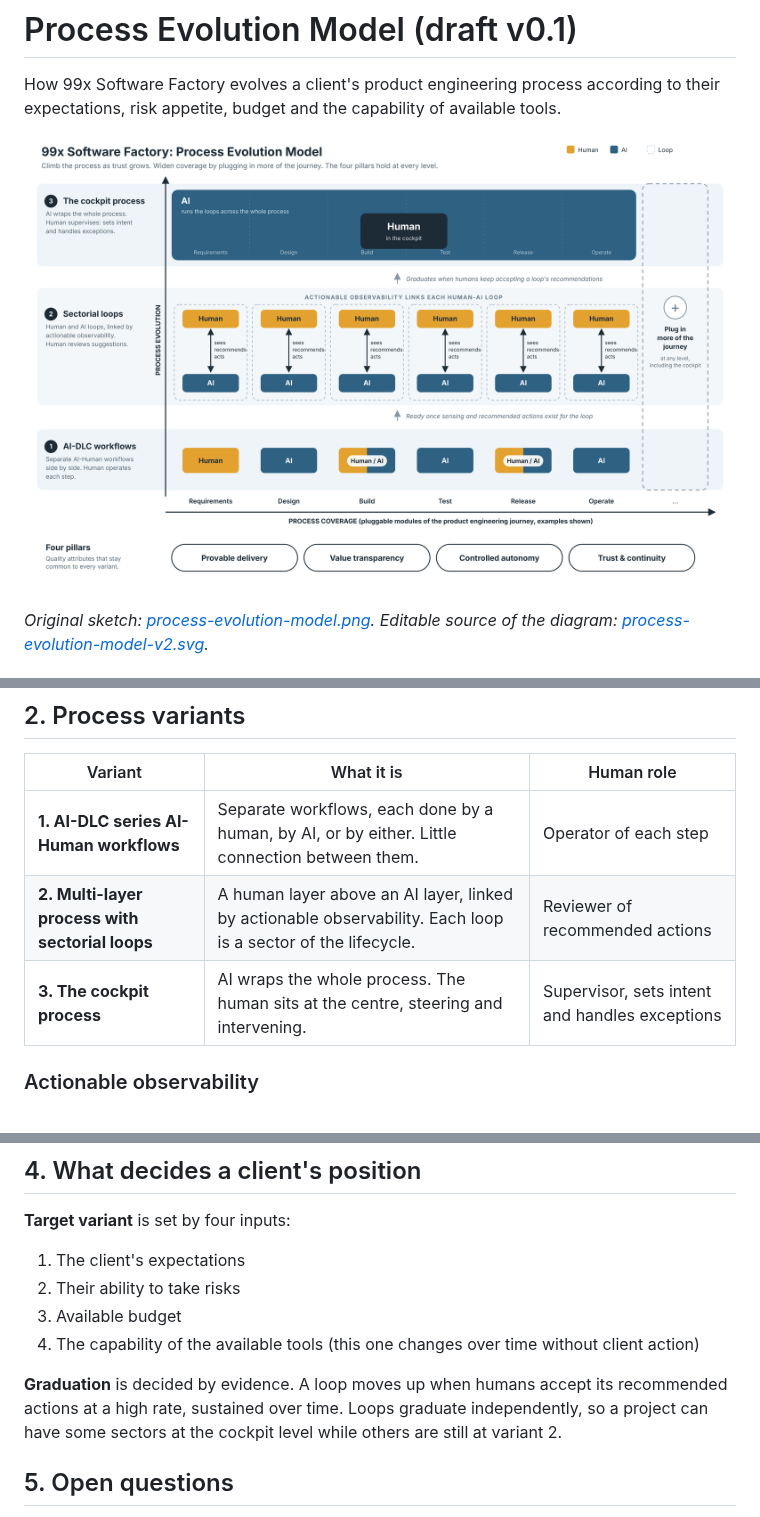
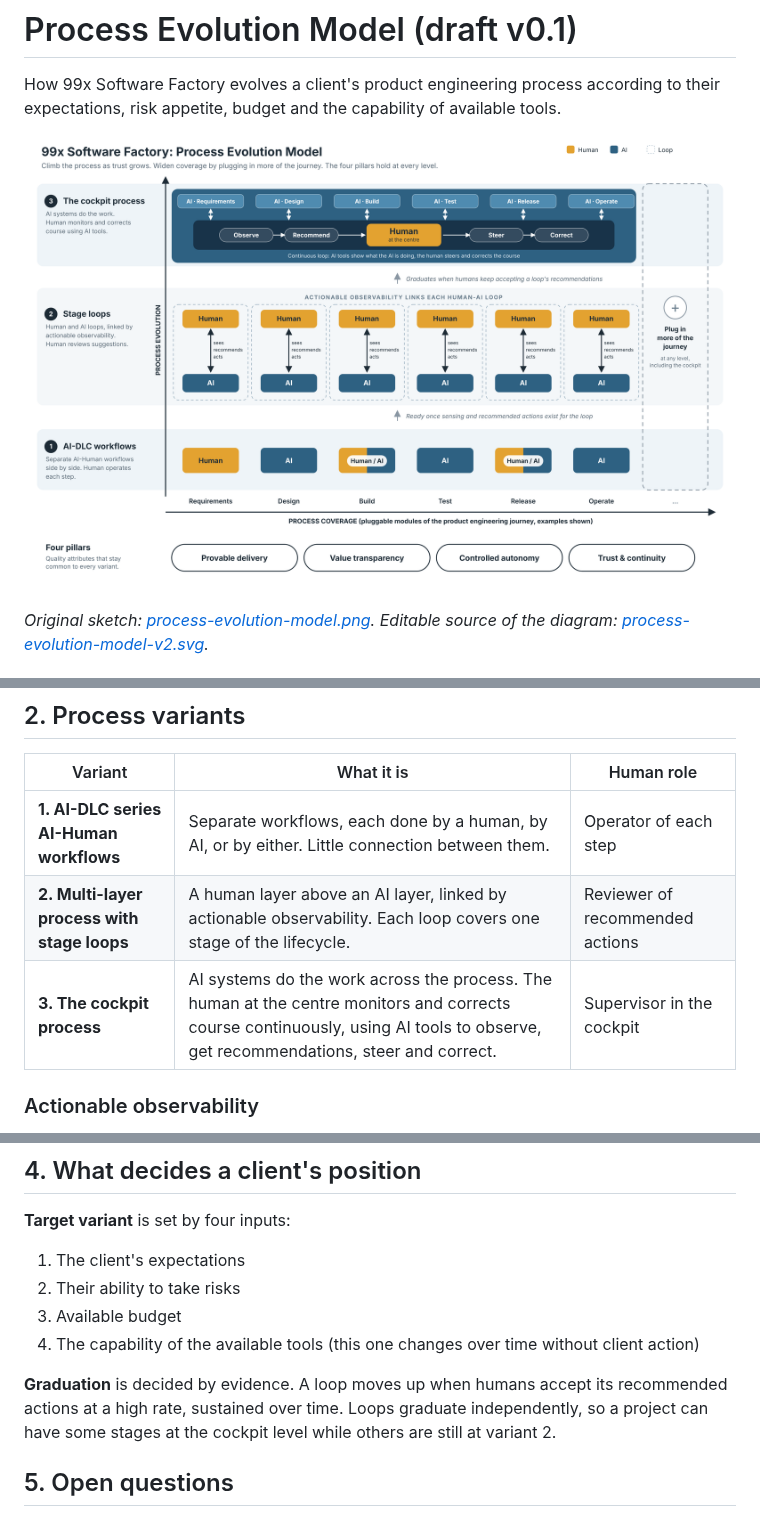
Before and after one commit to 99x-Projects/product-factory, a Markdown page: docs/process-evolution-model.md, 3 parts joined by grey strips. GitHub-like rendering; pictures changed too: docs/process-evolution-model-v2.png.

Commit message:
Brainstorming 2

```diff
--- a/docs/process-evolution-model.md
+++ b/docs/process-evolution-model.md
@@ -20,8 +20,8 @@ The whole project climbs together. A client is a point on this grid, not a rung
 | Variant | What it is | Human role |
 |---|---|---|
 | **1. AI-DLC series AI-Human workflows** | Separate workflows, each done by a human, by AI, or by either. Little connection between them. | Operator of each step |
-| **2. Multi-layer process with sectorial loops** | A human layer above an AI layer, linked by actionable observability. Each loop is a sector of the lifecycle. | Reviewer of recommended actions |
-| **3. The cockpit process** | AI wraps the whole process. The human sits at the centre, steering and intervening. | Supervisor, sets intent and handles exceptions |
+| **2. Multi-layer process with stage loops** | A human layer above an AI layer, linked by actionable observability. Each loop covers one stage of the lifecycle. | Reviewer of recommended actions |
+| **3. The cockpit process** | AI systems do the work across the process. The human at the centre monitors and corrects course continuously, using AI tools to observe, get recommendations, steer and correct. | Supervisor in the cockpit |
 
 ### Actionable observability
 The platform shows information about what the AI layer is doing, then offers recommended actions the human can take through the portal to correct course. It is a sense, recommend, act loop, not a dashboard. This link is what makes variant 2 different from variant 1.
@@ -45,7 +45,7 @@ The four pillars stay common to every variant. They are the quality attributes o
 3. Available budget
 4. The capability of the available tools (this one changes over time without client action)
 
-**Graduation** is decided by evidence. A loop moves up when humans accept its recommended actions at a high rate, sustained over time. Loops graduate independently, so a project can have some sectors at the cockpit level while others are still at variant 2.
+**Graduation** is decided by evidence. A loop moves up when humans accept its recommended actions at a high rate, sustained over time. Loops graduate independently, so a project can have some stages at the cockpit level while others are still at variant 2.
 
 ## 5. Open questions
 
```
Also changed, not shown: 1 other file.
